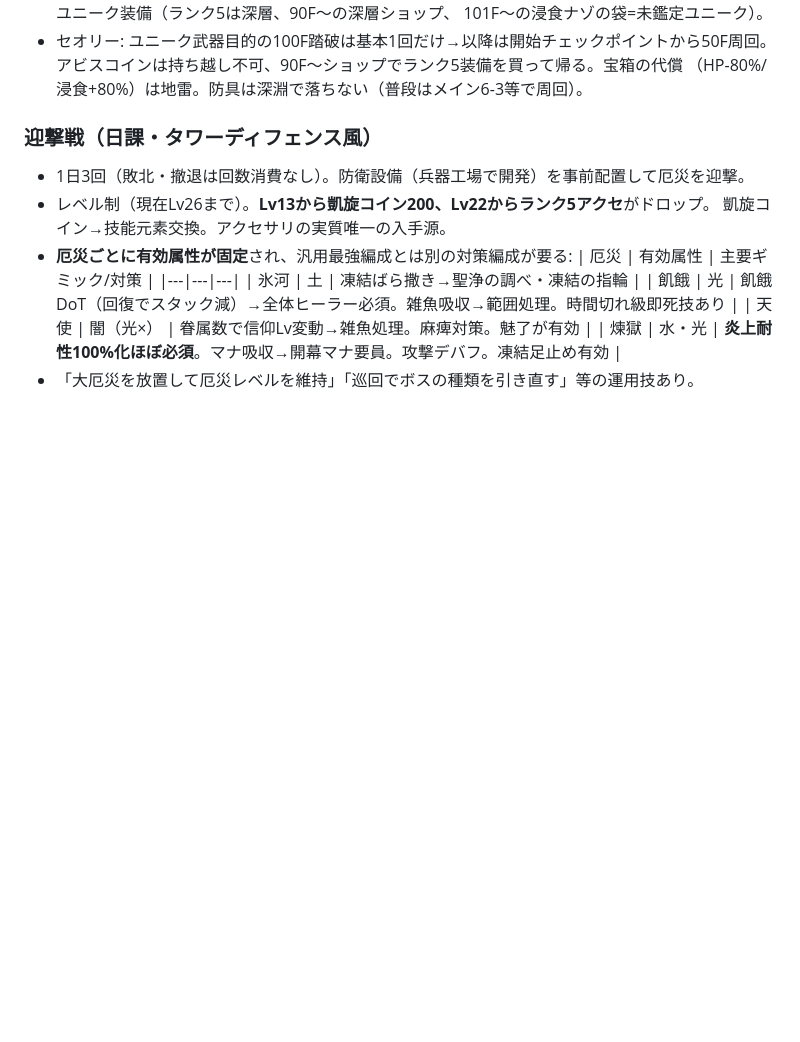
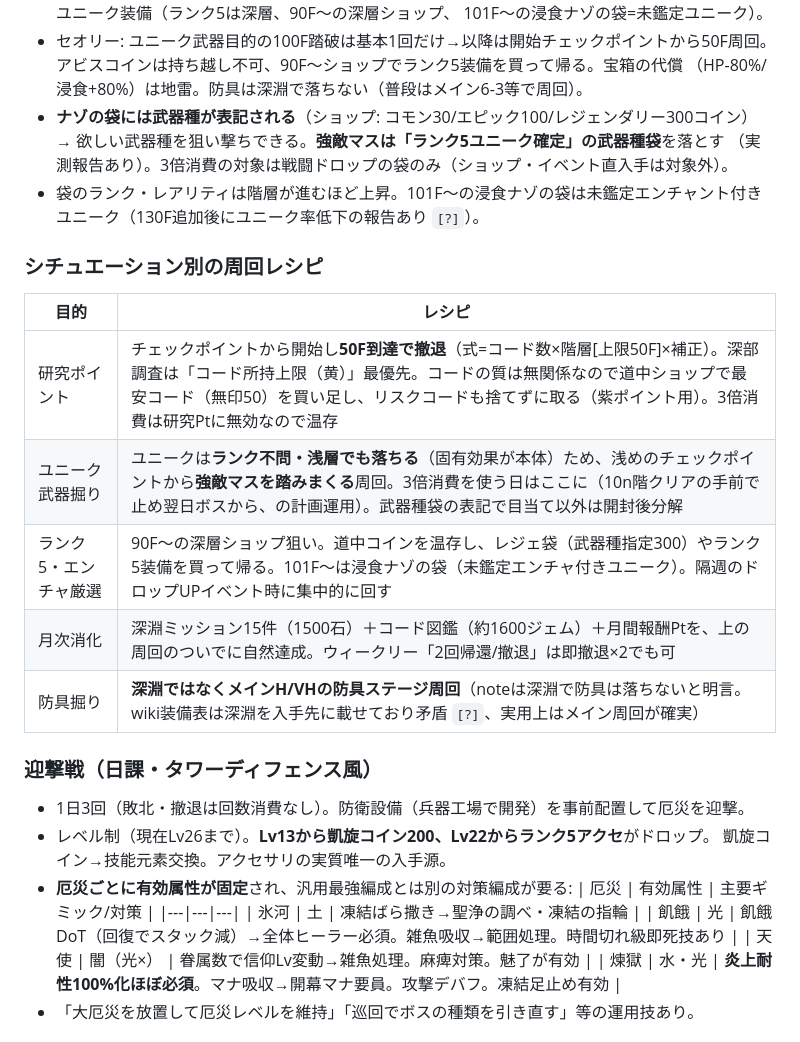
Before and after one commit to serikoluv/beat-dot-abyss, a Markdown page: docs/research/contents-and-rewards.md, the part around the change. Drawn GitHub-style; blank space fills up the shorter version.

Commit message:
深淵のシチュエーション別周回レシピと武器種袋の仕様を追記
Co-Authored-By: Claude Fable 5 <noreply@anthropic.com>
Claude-Session: https://claude.ai/code/session_01FTpL7x776wHFPXzFRGuBhL

```diff
--- a/docs/research/contents-and-rewards.md
+++ b/docs/research/contents-and-rewards.md
@@ -27,6 +27,20 @@
 - セオリー: ユニーク武器目的の100F踏破は基本1回だけ→以降は開始チェックポイントから50F周回。
   アビスコインは持ち越し不可、90F〜ショップでランク5装備を買って帰る。宝箱の代償
   （HP-80%/浸食+80%）は地雷。防具は深淵で落ちない（普段はメイン6-3等で周回）。
+- **ナゾの袋には武器種が表記される**（ショップ: コモン30/エピック100/レジェンダリー300コイン）
+  → 欲しい武器種を狙い撃ちできる。**強敵マスは「ランク5ユニーク確定」の武器種袋**を落とす
+  （実測報告あり）。3倍消費の対象は戦闘ドロップの袋のみ（ショップ・イベント直入手は対象外）。
+- 袋のランク・レアリティは階層が進むほど上昇。101F〜の浸食ナゾの袋は未鑑定エンチャント付き
+  ユニーク（130F追加後にユニーク率低下の報告あり `[?]`）。
+
+### シチュエーション別の周回レシピ
+| 目的 | レシピ |
+|---|---|
+| 研究ポイント | チェックポイントから開始し**50F到達で撤退**（式=コード数×階層[上限50F]×補正）。深部調査は「コード所持上限（黄）」最優先。コードの質は無関係なので道中ショップで最安コード（無印50）を買い足し、リスクコードも捨てずに取る（紫ポイント用）。3倍消費は研究Ptに無効なので温存 |
+| ユニーク武器掘り | ユニークは**ランク不問・浅層でも落ちる**（固有効果が本体）ため、浅めのチェックポイントから**強敵マスを踏みまくる**周回。3倍消費を使う日はここに（10n階クリアの手前で止め翌日ボスから、の計画運用）。武器種袋の表記で目当て以外は開封後分解 |
+| ランク5・エンチャ厳選 | 90F〜の深層ショップ狙い。道中コインを温存し、レジェ袋（武器種指定300）やランク5装備を買って帰る。101F〜は浸食ナゾの袋（未鑑定エンチャ付きユニーク）。隔週のドロップUPイベント時に集中的に回す |
+| 月次消化 | 深淵ミッション15件（1500石）＋コード図鑑（約1600ジェム）＋月間報酬Ptを、上の周回のついでに自然達成。ウィークリー「2回帰還/撤退」は即撤退×2でも可 |
+| 防具掘り | **深淵ではなくメインH/VHの防具ステージ周回**（noteは深淵で防具は落ちないと明言。wiki装備表は深淵を入手先に載せており矛盾 `[?]`、実用上はメイン周回が確実） |
 
 ### 迎撃戦（日課・タワーディフェンス風）
 - 1日3回（敗北・撤退は回数消費なし）。防衛設備（兵器工場で開発）を事前配置して厄災を迎撃。
```
